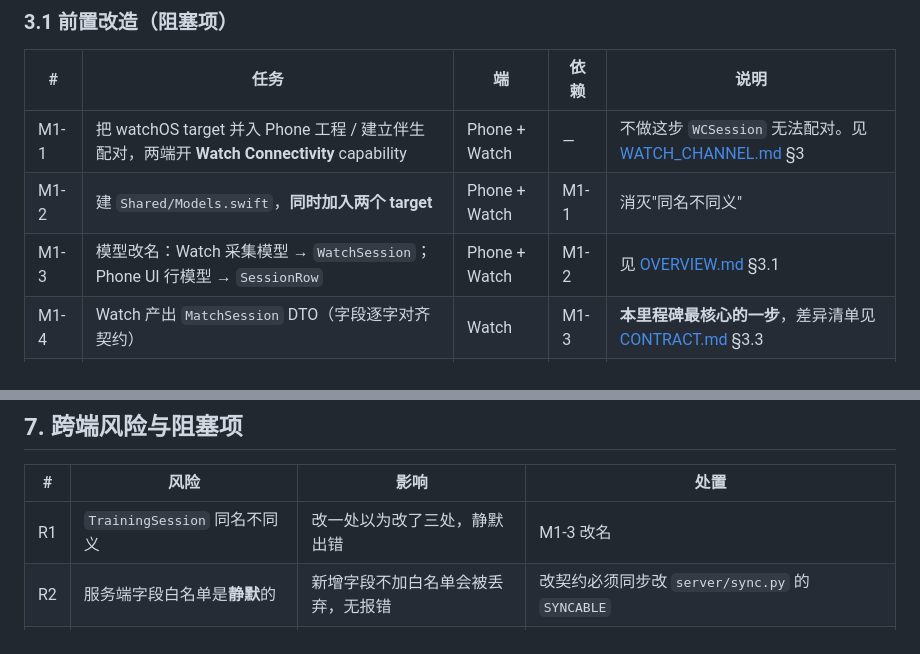
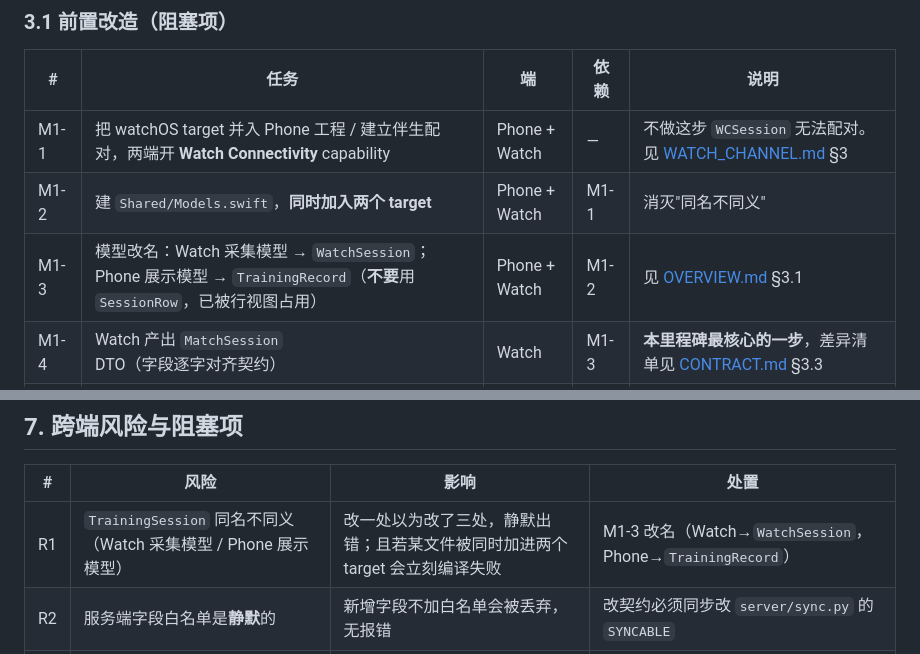
Before and after one commit to Annmiaoyi/tennisbackend, a Markdown page: docs/ROADMAP.md, 2 parts joined by grey strips. Rendered like a GitHub page.

```diff
--- a/docs/ROADMAP.md
+++ b/docs/ROADMAP.md
@@ -58,7 +58,7 @@
 |---|---|---|---|---|
 | M1-1 | 把 watchOS target 并入 Phone 工程 / 建立伴生配对，两端开 **Watch Connectivity** capability | Phone + Watch | — | 不做这步 `WCSession` 无法配对。见 [WATCH_CHANNEL.md](WATCH_CHANNEL.md) §3 |
 | M1-2 | 建 `Shared/Models.swift`，**同时加入两个 target** | Phone + Watch | M1-1 | 消灭"同名不同义" |
-| M1-3 | 模型改名：Watch 采集模型 → `WatchSession`；Phone UI 行模型 → `SessionRow` | Phone + Watch | M1-2 | 见 [OVERVIEW.md](OVERVIEW.md) §3.1 |
+| M1-3 | 模型改名：Watch 采集模型 → `WatchSession`；Phone 展示模型 → `TrainingRecord`（**不要**用 `SessionRow`，已被行视图占用） | Phone + Watch | M1-2 | 见 [OVERVIEW.md](OVERVIEW.md) §3.1 |
 | M1-4 | Watch 产出 `MatchSession` DTO（字段逐字对齐契约） | Watch | M1-3 | **本里程碑最核心的一步**，差异清单见 [CONTRACT.md](CONTRACT.md) §3.3 |
 | M1-5 | Watch 补 `finishWorkout()`；补心率/卡路里的**标量**聚合（avg/max） | Watch | — | 现在 `HKWorkout` 没真正写入 HealthKit |
 | M1-6 | 两端实现 `WCSessionDelegate` 封装（消息 + 文件） | Phone + Watch | M1-1 | 参照实现 5 个坑见 [WATCH_CHANNEL.md](WATCH_CHANNEL.md) §5 |
@@ -141,7 +141,7 @@
 
 | # | 风险 | 影响 | 处置 |
 |---|---|---|---|
-| R1 | `TrainingSession` 同名不同义 | 改一处以为改了三处，静默出错 | M1-3 改名 |
+| R1 | `TrainingSession` 同名不同义（Watch 采集模型 / Phone 展示模型） | 改一处以为改了三处，静默出错；且若某文件被同时加进两个 target 会立刻编译失败 | M1-3 改名（Watch→`WatchSession`，Phone→`TrainingRecord`） |
 | R2 | 服务端字段白名单是**静默**的 | 新增字段不加白名单会被丢弃，无报错 | 改契约必须同步改 `server/sync.py` 的 `SYNCABLE` |
 | R3 | 三端独立仓库，无 CI 联动 | 一端先改会导致线上静默失配 | 契约变更走 [CONTRACT.md](CONTRACT.md) §7 流程；建议后续加共享契约校验脚本 |
 | R4 | `openid ↔ student_id` 仍靠派生 | 多端身份对不上时数据"查不到" | M3-6 |
```
Also changed, not shown: docs/OVERVIEW.md (+18 -4 lines).
